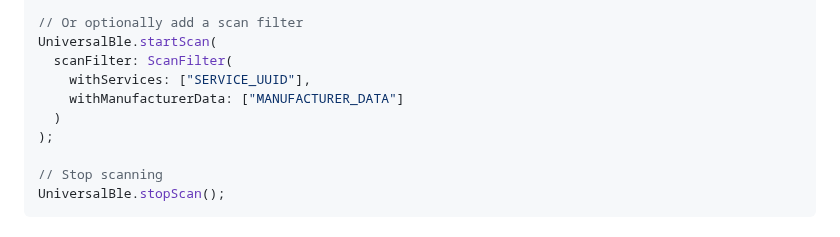
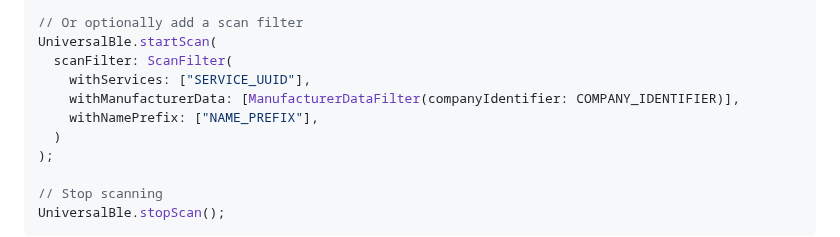
Before and after one commit to Navideck/universal_ble, a Markdown page: README.md, the part around the change. Rendered like a GitHub page.

Commit message:
Improve readme Update changelog

```diff
--- a/README.md
+++ b/README.md
@@ -70,7 +70,8 @@ UniversalBle.startScan();
 UniversalBle.startScan(
   scanFilter: ScanFilter(
     withServices: ["SERVICE_UUID"],
-    withManufacturerData: ["MANUFACTURER_DATA"]
+    withManufacturerData: [ManufacturerDataFilter(companyIdentifier: COMPANY_IDENTIFIER)],
+    withNamePrefix: ["NAME_PREFIX"],
   )
 );
 
```
Also changed, not shown: CHANGELOG.md (+4 -0 lines).
